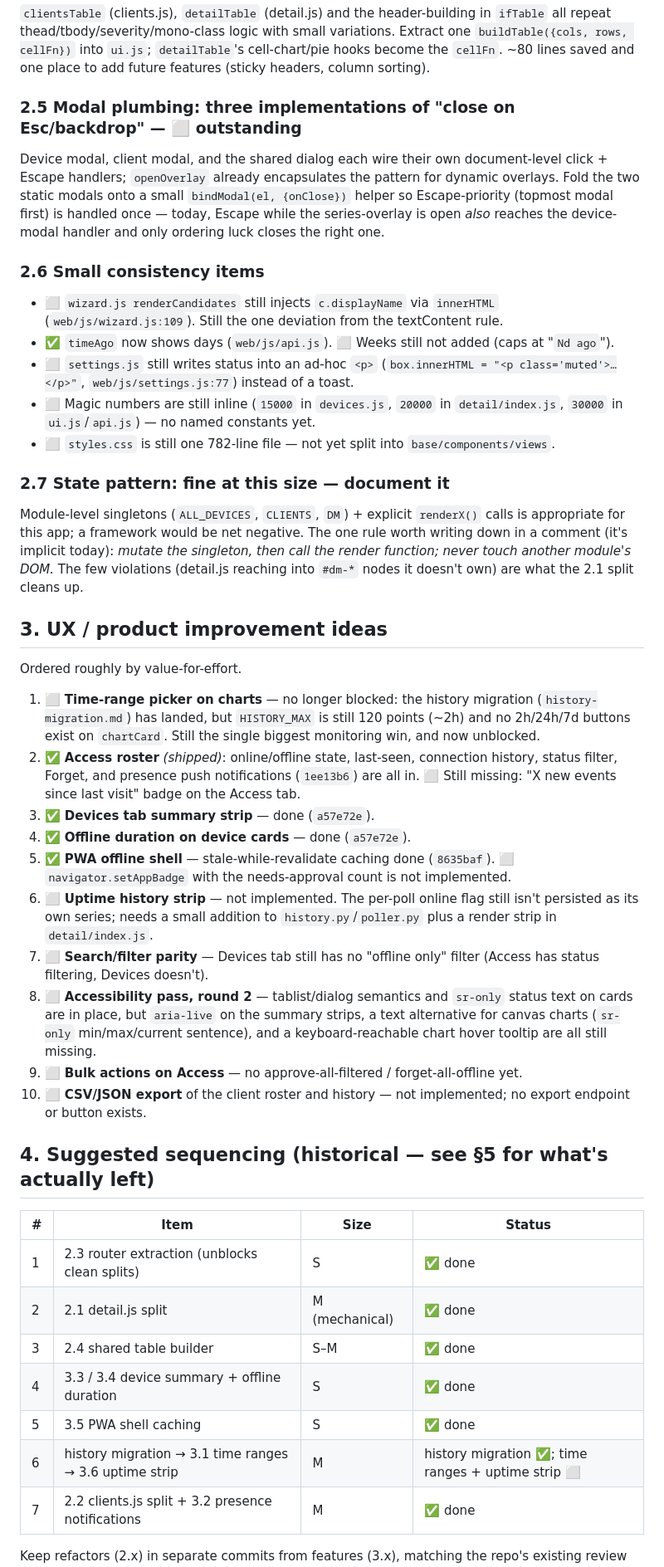
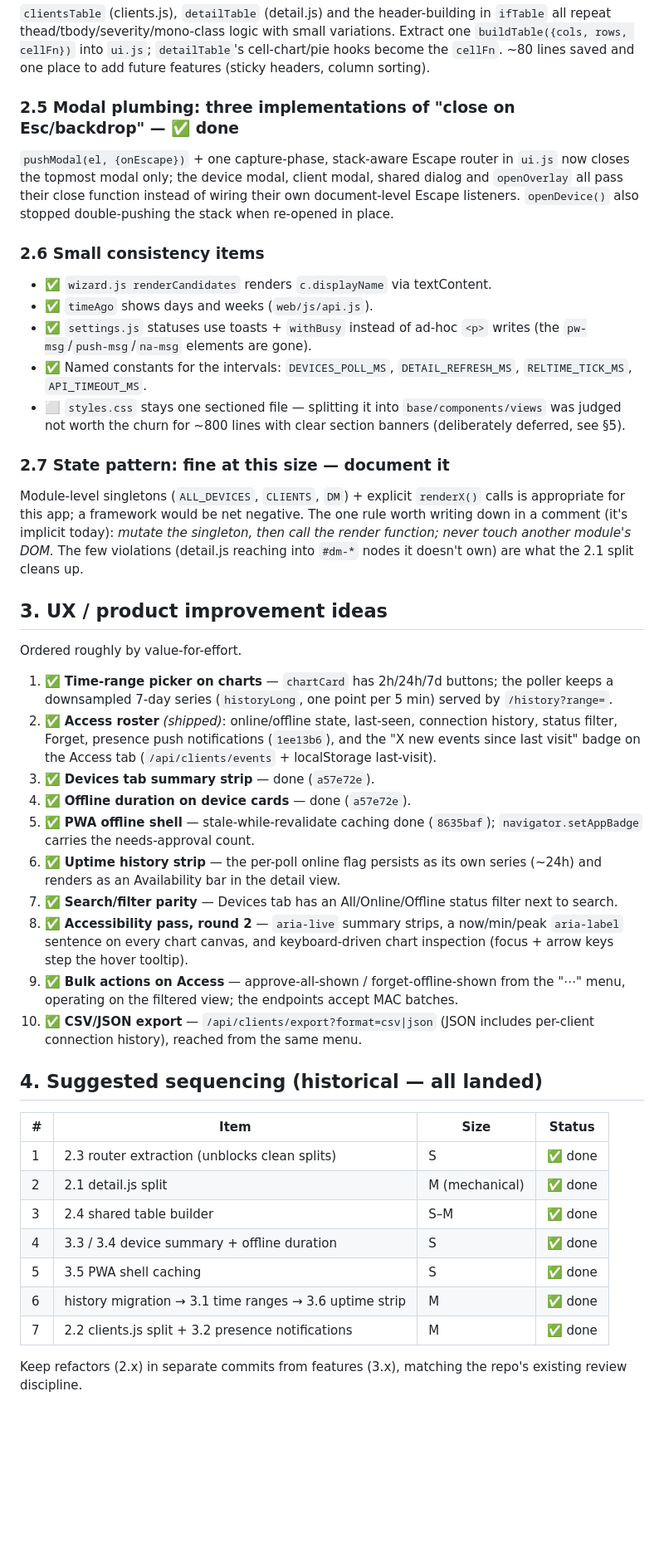
Before and after one commit to scow92/HomeLabHQ, a Markdown page: refactor.md, the part around one of its changes. Shown at 83% size. Rendered like a GitHub page; blank space fills up the shorter version.

Commit message:
docs: mark refactor.md fully implemented; defer only the styles.css split
Co-Authored-By: Claude Fable 5 <noreply@anthropic.com>
Claude-Session: https://claude.ai/code/session_01Fye5p8vNms4HFPvLCZcnNp

```diff
--- a/refactor.md
+++ b/refactor.md
@@ -68,26 +68,23 @@ variations. Extract one `buildTable({cols, rows, cellFn})` into `ui.js`;
 `detailTable`'s cell-chart/pie hooks become the `cellFn`. ~80 lines saved and
 one place to add future features (sticky headers, column sorting).
 
-### 2.5 Modal plumbing: three implementations of "close on Esc/backdrop" — ⬜ outstanding
-Device modal, client modal, and the shared dialog each wire their own
-document-level click + Escape handlers; `openOverlay` already encapsulates
-the pattern for dynamic overlays. Fold the two static modals onto a small
-`bindModal(el, {onClose})` helper so Escape-priority (topmost modal first) is
-handled once — today, Escape while the series-overlay is open *also* reaches
-the device-modal handler and only ordering luck closes the right one.
+### 2.5 Modal plumbing: three implementations of "close on Esc/backdrop" — ✅ done
+`pushModal(el, {onEscape})` + one capture-phase, stack-aware Escape router in
+`ui.js` now closes the topmost modal only; the device modal, client modal,
+shared dialog and `openOverlay` all pass their close function instead of
+wiring their own document-level Escape listeners. `openDevice()` also stopped
+double-pushing the stack when re-opened in place.
 
 ### 2.6 Small consistency items
-- ⬜ `wizard.js renderCandidates` still injects `c.displayName` via
-  `innerHTML` (`web/js/wizard.js:109`). Still the one deviation from the
-  textContent rule.
-- ✅ `timeAgo` now shows days (`web/js/api.js`). ⬜ Weeks still not added
-  (caps at "`Nd ago`").
-- ⬜ `settings.js` still writes status into an ad-hoc `<p>` (`box.innerHTML
-  = "<p class='muted'>…</p>"`, `web/js/settings.js:77`) instead of a toast.
-- ⬜ Magic numbers are still inline (`15000` in `devices.js`, `20000` in
-  `detail/index.js`, `30000` in `ui.js`/`api.js`) — no named constants yet.
-- ⬜ `styles.css` is still one 782-line file — not yet split into
-  `base/components/views`.
+- ✅ `wizard.js renderCandidates` renders `c.displayName` via textContent.
+- ✅ `timeAgo` shows days and weeks (`web/js/api.js`).
+- ✅ `settings.js` statuses use toasts + `withBusy` instead of ad-hoc `<p>`
+  writes (the `pw-msg`/`push-msg`/`na-msg` elements are gone).
+- ✅ Named constants for the intervals: `DEVICES_POLL_MS`,
+  `DETAIL_REFRESH_MS`, `RELTIME_TICK_MS`, `API_TIMEOUT_MS`.
+- ⬜ `styles.css` stays one sectioned file — splitting it into
+  `base/components/views` was judged not worth the churn for ~800 lines
+  with clear section banners (deliberately deferred, see §5).
 
 ### 2.7 State pattern: fine at this size — document it
 Module-level singletons (`ALL_DEVICES`, `CLIENTS`, `DM`) + explicit
@@ -101,35 +98,32 @@ doesn't own) are what the 2.1 split cleans up.
 
 Ordered roughly by value-for-effort.
 
-1. ⬜ **Time-range picker on charts** — no longer blocked: the history
-   migration (`history-migration.md`) has landed, but `HISTORY_MAX` is
-   still 120 points (~2h) and no 2h/24h/7d buttons exist on `chartCard`.
-   Still the single biggest monitoring win, and now unblocked.
+1. ✅ **Time-range picker on charts** — `chartCard` has 2h/24h/7d buttons;
+   the poller keeps a downsampled 7-day series (`historyLong`, one point
+   per 5 min) served by `/history?range=`.
 2. ✅ **Access roster** *(shipped)*: online/offline state, last-seen,
-   connection history, status filter, Forget, and presence push
-   notifications (`1ee13b6`) are all in. ⬜ Still missing: "X new events
-   since last visit" badge on the Access tab.
+   connection history, status filter, Forget, presence push notifications
+   (`1ee13b6`), and the "X new events since last visit" badge on the
+   Access tab (`/api/clients/events` + localStorage last-visit).
 3. ✅ **Devices tab summary strip** — done (`a57e72e`).
 4. ✅ **Offline duration on device cards** — done (`a57e72e`).
 5. ✅ **PWA offline shell** — stale-while-revalidate caching done
-   (`8635baf`). ⬜ `navigator.setAppBadge` with the needs-approval count is
-   not implemented.
-6. ⬜ **Uptime history strip** — not implemented. The per-poll online flag
-   still isn't persisted as its own series; needs a small addition to
-   `history.py`/`poller.py` plus a render strip in `detail/index.js`.
-7. ⬜ **Search/filter parity** — Devices tab still has no "offline only"
-   filter (Access has status filtering, Devices doesn't).
-8. ⬜ **Accessibility pass, round 2** — tablist/dialog semantics and
-   `sr-only` status text on cards are in place, but `aria-live` on the
-   summary strips, a text alternative for canvas charts (`sr-only`
-   min/max/current sentence), and a keyboard-reachable chart hover tooltip
-   are all still missing.
-9. ⬜ **Bulk actions on Access** — no approve-all-filtered /
-   forget-all-offline yet.
-10. ⬜ **CSV/JSON export** of the client roster and history — not
-    implemented; no export endpoint or button exists.
+   (`8635baf`); `navigator.setAppBadge` carries the needs-approval count.
+6. ✅ **Uptime history strip** — the per-poll online flag persists as its
+   own series (~24h) and renders as an Availability bar in the detail view.
+7. ✅ **Search/filter parity** — Devices tab has an All/Online/Offline
+   status filter next to search.
+8. ✅ **Accessibility pass, round 2** — `aria-live` summary strips, a
+   now/min/peak `aria-label` sentence on every chart canvas, and
+   keyboard-driven chart inspection (focus + arrow keys step the hover
+   tooltip).
+9. ✅ **Bulk actions on Access** — approve-all-shown / forget-offline-shown
+   from the "⋯" menu, operating on the filtered view; the endpoints accept
+   MAC batches.
+10. ✅ **CSV/JSON export** — `/api/clients/export?format=csv|json` (JSON
+    includes per-client connection history), reached from the same menu.
 
-## 4. Suggested sequencing (historical — see §5 for what's actually left)
+## 4. Suggested sequencing (historical — all landed)
 
 | # | Item | Size | Status |
 |---|------|------|--------|
@@ -138,7 +132,7 @@ Ordered roughly by value-for-effort.
 | 3 | 2.4 shared table builder | S–M | ✅ done |
 | 4 | 3.3 / 3.4 device summary + offline duration | S | ✅ done |
 | 5 | 3.5 PWA shell caching | S | ✅ done |
-| 6 | history migration → 3.1 time ranges → 3.6 uptime strip | M | history migration ✅; time ranges + uptime strip ⬜ |
+| 6 | history migration → 3.1 time ranges → 3.6 uptime strip | M | ✅ done |
 | 7 | 2.2 clients.js split + 3.2 presence notifications | M | ✅ done |
 
 Keep refactors (2.x) in separate commits from features (3.x), matching the
```
Also changed, not shown: other parts of refactor.md (+15 -34 lines).
